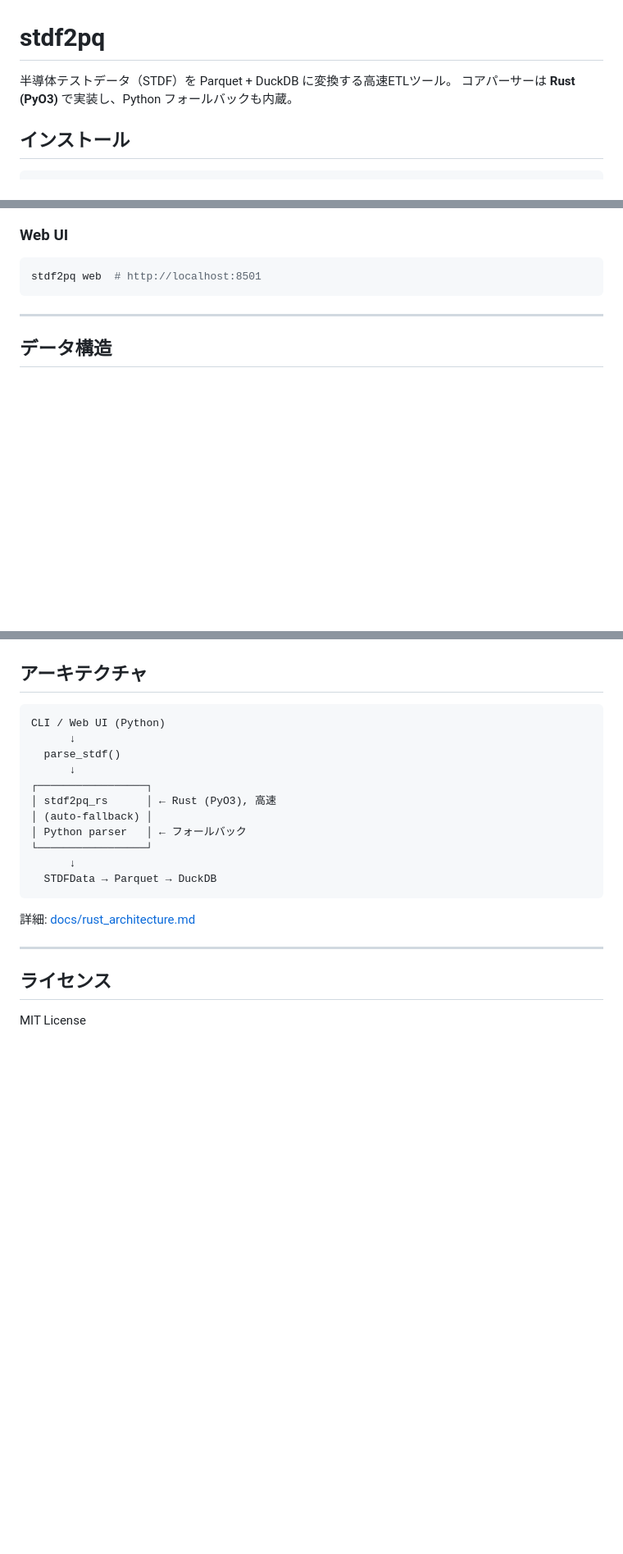
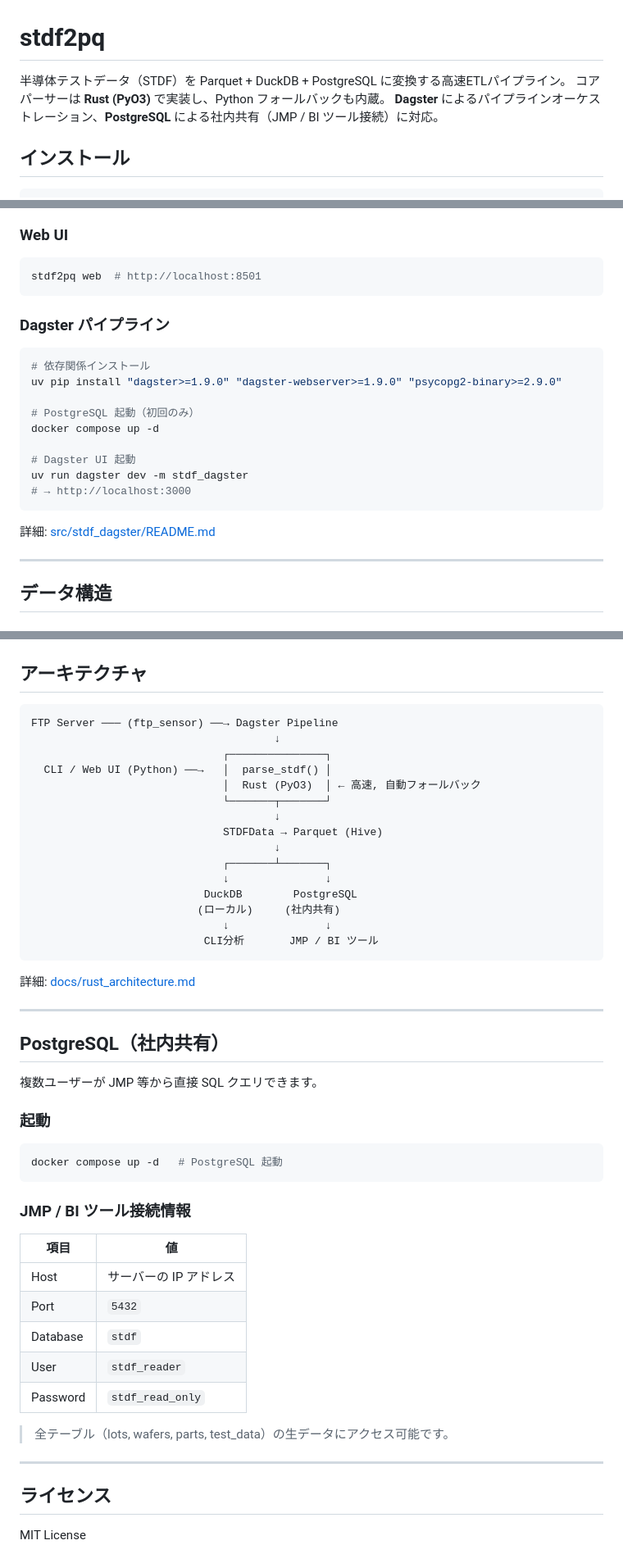
Before and after one commit to Kei0bb/STDF, a Markdown page: README.md, 3 parts joined by grey strips. Shown at 82% size. Rendered like a GitHub page; blank space fills up the shorter version.

````diff
--- a/README.md
+++ b/README.md
@@ -1,7 +1,8 @@
 # stdf2pq
 
-半導体テストデータ（STDF）を Parquet + DuckDB に変換する高速ETLツール。
+半導体テストデータ（STDF）を Parquet + DuckDB + PostgreSQL に変換する高速ETLパイプライン。
 コアパーサーは **Rust (PyO3)** で実装し、Python フォールバックも内蔵。
+**Dagster** によるパイプラインオーケストレーション、**PostgreSQL** による社内共有（JMP / BI ツール接続）に対応。
 
 ## インストール
 
@@ -122,6 +123,22 @@ stdf2pq fetch --reingest --timeout 60  # 再ingest + 短めタイムアウト
 stdf2pq web  # http://localhost:8501
 ```
 
+### Dagster パイプライン
+
+```bash
+# 依存関係インストール
+uv pip install "dagster>=1.9.0" "dagster-webserver>=1.9.0" "psycopg2-binary>=2.9.0"
+
+# PostgreSQL 起動（初回のみ）
+docker compose up -d
+
+# Dagster UI 起動
+uv run dagster dev -m stdf_dagster
+# → http://localhost:3000
+```
+
+詳細: [src/stdf_dagster/README.md](src/stdf_dagster/README.md)
+
 ---
 
 ## データ構造
@@ -184,23 +201,51 @@ rm -rf data-dev/
 ## アーキテクチャ
 
 ```
-CLI / Web UI (Python)
-      ↓
-  parse_stdf()
-      ↓
-┌─────────────────┐
-│ stdf2pq_rs      │ ← Rust (PyO3), 高速
-│ (auto-fallback) │
-│ Python parser   │ ← フォールバック
-└─────────────────┘
-      ↓
-  STDFData → Parquet → DuckDB
+FTP Server ─── (ftp_sensor) ──→ Dagster Pipeline
+                                      ↓
+                              ┌───────────────┐
+  CLI / Web UI (Python) ──→   │  parse_stdf() │
+                              │  Rust (PyO3)  │ ← 高速, 自動フォールバック
+                              └───────┬───────┘
+                                      ↓
+                              STDFData → Parquet (Hive)
+                                      ↓
+                              ┌───────┴───────┐
+                              ↓               ↓
+                           DuckDB        PostgreSQL
+                          (ローカル)     (社内共有)
+                              ↓               ↓
+                           CLI分析       JMP / BI ツール
 ```
 
 詳細: [docs/rust_architecture.md](docs/rust_architecture.md)
 
 ---
 
+## PostgreSQL（社内共有）
+
+複数ユーザーが JMP 等から直接 SQL クエリできます。
+
+### 起動
+
+```bash
+docker compose up -d   # PostgreSQL 起動
+```
+
+### JMP / BI ツール接続情報
+
+| 項目 | 値 |
+|------|-----|
+| Host | サーバーの IP アドレス |
+| Port | `5432` |
+| Database | `stdf` |
+| User | `stdf_reader` |
+| Password | `stdf_read_only` |
+
+> 全テーブル（lots, wafers, parts, test_data）の生データにアクセス可能です。
+
+---
+
 ## ライセンス
 
 MIT License
````
Also changed, not shown: src/stdf_dagster/README.md (+32 -6 lines).
